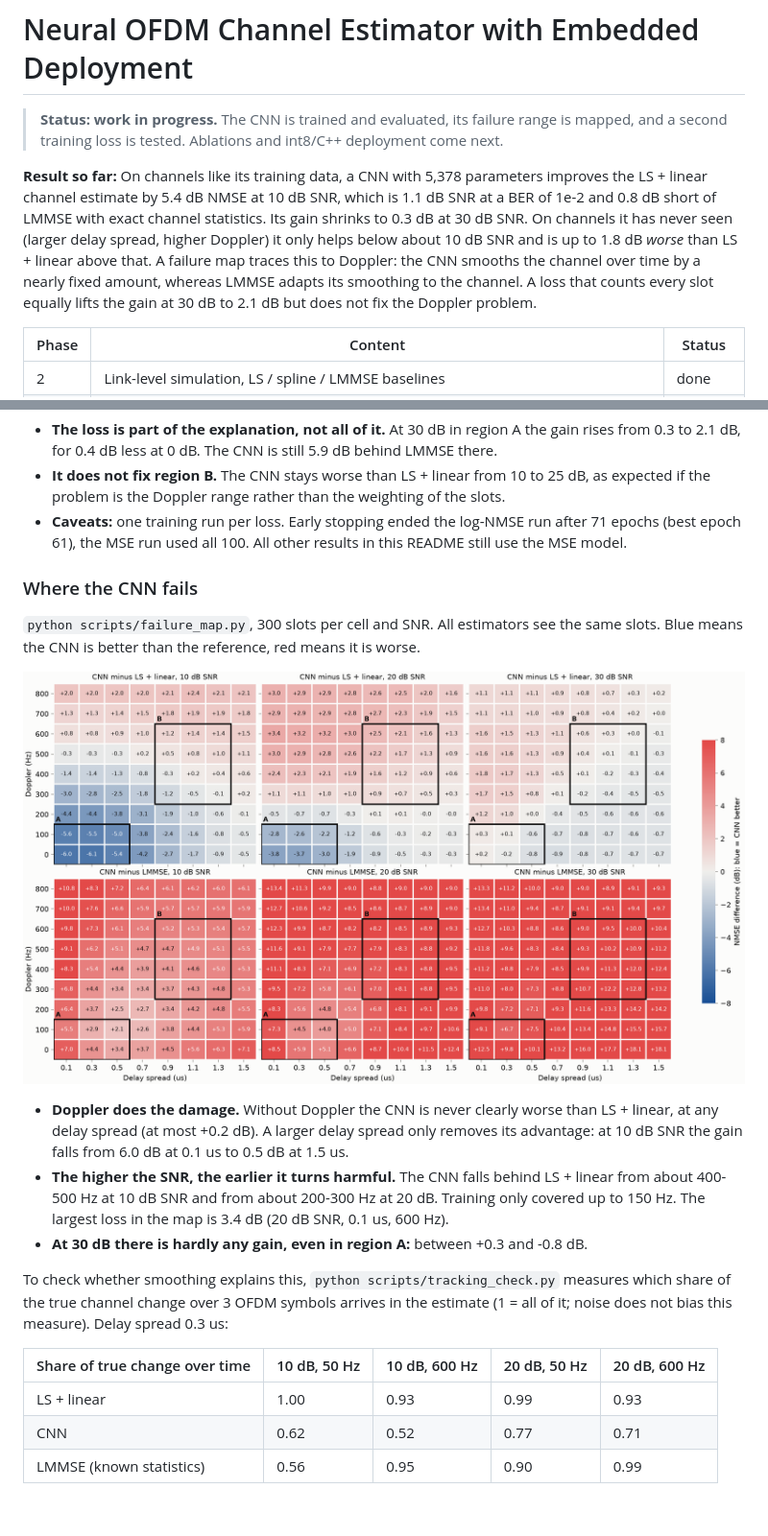
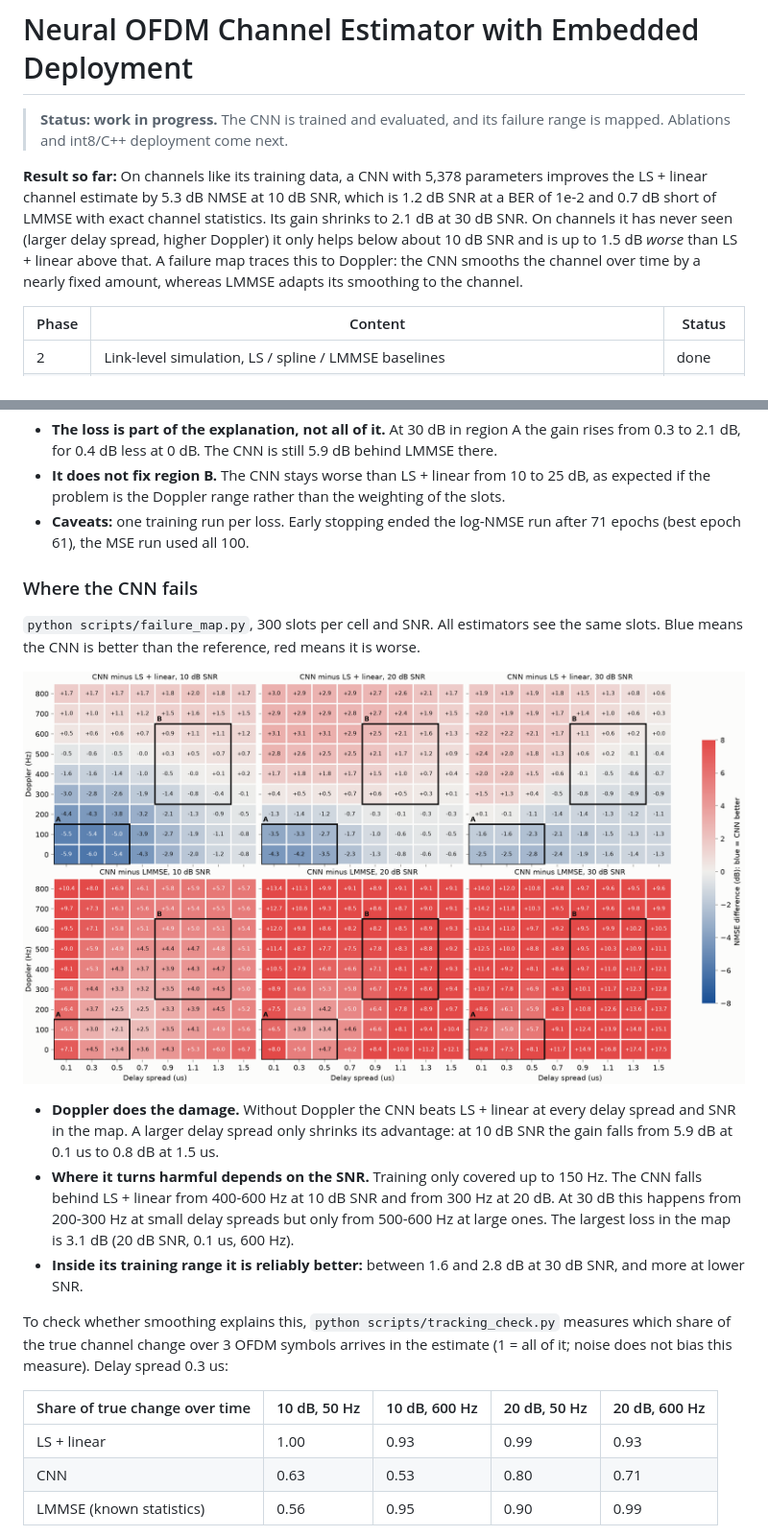
Before and after one commit to JohannWeid/ofdm-nn-estimator, a Markdown page: README.md, 2 parts joined by grey strips. Shown at 96% size. Rendered like a GitHub page; pictures changed too: results/failure_map.png; blank space fills up the shorter version.

```diff
--- a/README.md
+++ b/README.md
@@ -1,16 +1,15 @@
 # Neural OFDM Channel Estimator with Embedded Deployment
 
-> **Status: work in progress.** The CNN is trained and evaluated, its failure range is mapped,
-> and a second training loss is tested. Ablations and int8/C++ deployment come next.
+> **Status: work in progress.** The CNN is trained and evaluated, and its failure range is
+> mapped. Ablations and int8/C++ deployment come next.
 
 **Result so far:** On channels like its training data, a CNN with 5,378 parameters improves
-the LS + linear channel estimate by 5.4 dB NMSE at 10 dB SNR, which is 1.1 dB SNR at a BER
-of 1e-2 and 0.8 dB short of LMMSE with exact channel statistics. Its gain shrinks to 0.3 dB
+the LS + linear channel estimate by 5.3 dB NMSE at 10 dB SNR, which is 1.2 dB SNR at a BER
+of 1e-2 and 0.7 dB short of LMMSE with exact channel statistics. Its gain shrinks to 2.1 dB
 at 30 dB SNR. On channels it has never seen (larger delay spread, higher Doppler) it only
-helps below about 10 dB SNR and is up to 1.8 dB *worse* than LS + linear above that. A
+helps below about 10 dB SNR and is up to 1.5 dB *worse* than LS + linear above that. A
 failure map traces this to Doppler: the CNN smooths the channel over time by a nearly fixed
-amount, whereas LMMSE adapts its smoothing to the channel. A loss that counts every slot
-equally lifts the gain at 30 dB to 2.1 dB but does not fix the Doppler problem.
+amount, whereas LMMSE adapts its smoothing to the channel.
 
 | Phase | Content | Status |
 |---|---|---|
@@ -138,8 +138,7 @@ NMSE in dB over the slots, so that every slot counts equally. Data and start wei
 - **It does not fix region B.** The CNN stays worse than LS + linear from 10 to 25 dB, as
   expected if the problem is the Doppler range rather than the weighting of the slots.
 - **Caveats:** one training run per loss. Early stopping ended the log-NMSE run after 71 epochs
-  (best epoch 61), the MSE run used all 100. All other results in this README still use the
-  MSE model.
+  (best epoch 61), the MSE run used all 100.
 
 ### Where the CNN fails
 
@@ -148,13 +147,15 @@ Blue means the CNN is better than the reference, red means it is worse.
 
 ![NMSE difference of the CNN over delay spread and Doppler](results/failure_map.png)
 
-- **Doppler does the damage.** Without Doppler the CNN is never clearly worse than LS + linear,
-  at any delay spread (at most +0.2 dB). A larger delay spread only removes its advantage: at
-  10 dB SNR the gain falls from 6.0 dB at 0.1 us to 0.5 dB at 1.5 us.
-- **The higher the SNR, the earlier it turns harmful.** The CNN falls behind LS + linear from
-  about 400-500 Hz at 10 dB SNR and from about 200-300 Hz at 20 dB. Training only covered up
-  to 150 Hz. The largest loss in the map is 3.4 dB (20 dB SNR, 0.1 us, 600 Hz).
-- **At 30 dB there is hardly any gain, even in region A:** between +0.3 and -0.8 dB.
+- **Doppler does the damage.** Without Doppler the CNN beats LS + linear at every delay spread
+  and SNR in the map. A larger delay spread only shrinks its advantage: at 10 dB SNR the gain
+  falls from 5.9 dB at 0.1 us to 0.8 dB at 1.5 us.
+- **Where it turns harmful depends on the SNR.** Training only covered up to 150 Hz. The CNN
+  falls behind LS + linear from 400-600 Hz at 10 dB SNR and from 300 Hz at 20 dB. At 30 dB
+  this happens from 200-300 Hz at small delay spreads but only from 500-600 Hz at large ones.
+  The largest loss in the map is 3.1 dB (20 dB SNR, 0.1 us, 600 Hz).
+- **Inside its training range it is reliably better:** between 1.6 and 2.8 dB at 30 dB SNR, and
+  more at lower SNR.
 
 To check whether smoothing explains this, `python scripts/tracking_check.py` measures which
 share of the true channel change over 3 OFDM symbols arrives in the estimate (1 = all of it;
@@ -163,7 +164,7 @@ noise does not bias this measure). Delay spread 0.3 us:
 | Share of true change over time | 10 dB, 50 Hz | 10 dB, 600 Hz | 20 dB, 50 Hz | 20 dB, 600 Hz |
 |---|---|---|---|---|
 | LS + linear | 1.00 | 0.93 | 0.99 | 0.93 |
-| CNN | 0.62 | 0.52 | 0.77 | 0.71 |
+| CNN | 0.63 | 0.53 | 0.80 | 0.71 |
 | LMMSE (known statistics) | 0.56 | 0.95 | 0.90 | 0.99 |
 
 Smoothing itself is not the problem: at low Doppler LMMSE smooths at least as much at 10 dB
```
Also changed, not shown: other parts of README.md (+15 -14 lines), results/nn_eval_A.png, results/nn_eval_B.png, 14 other files.
